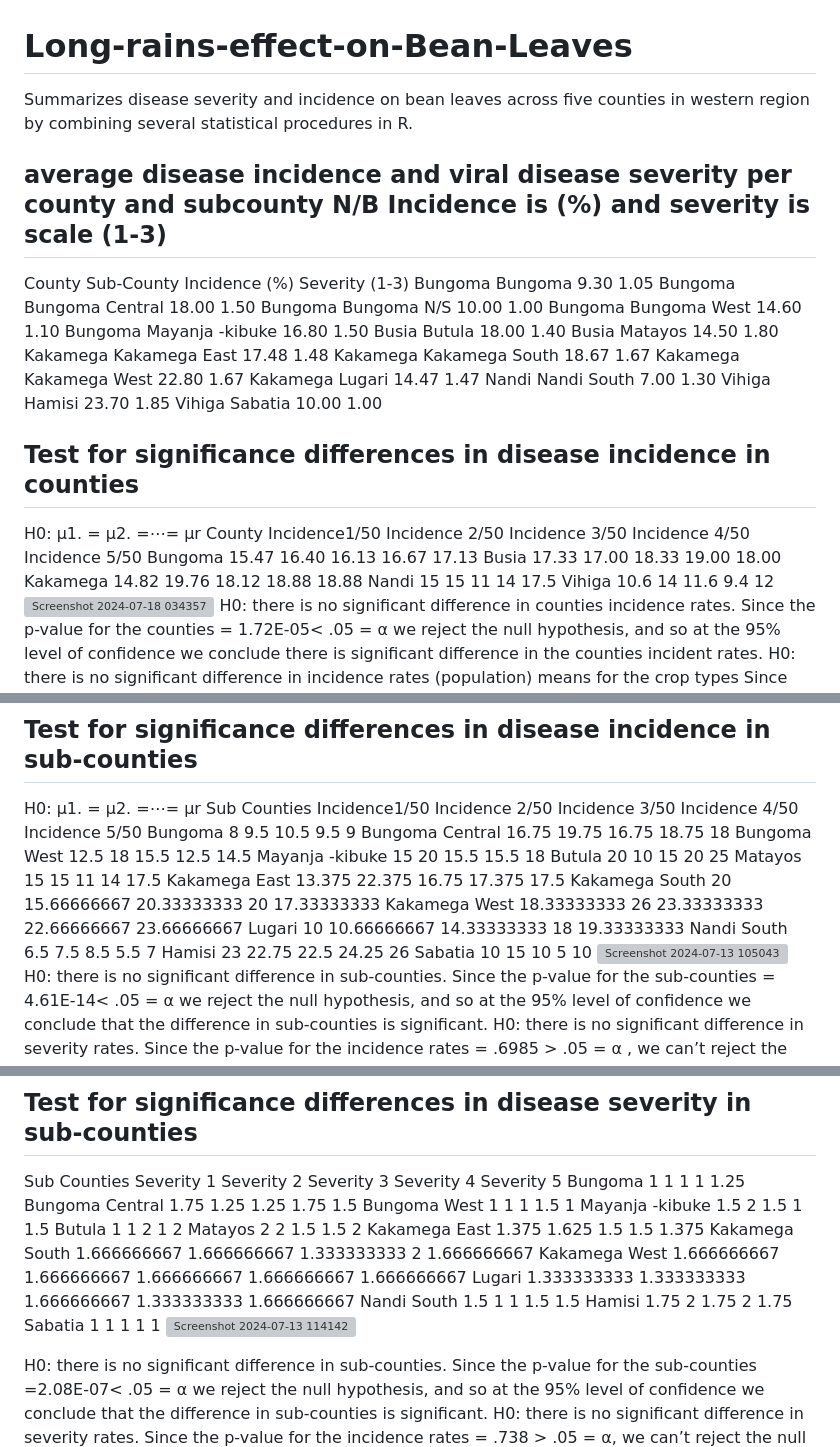
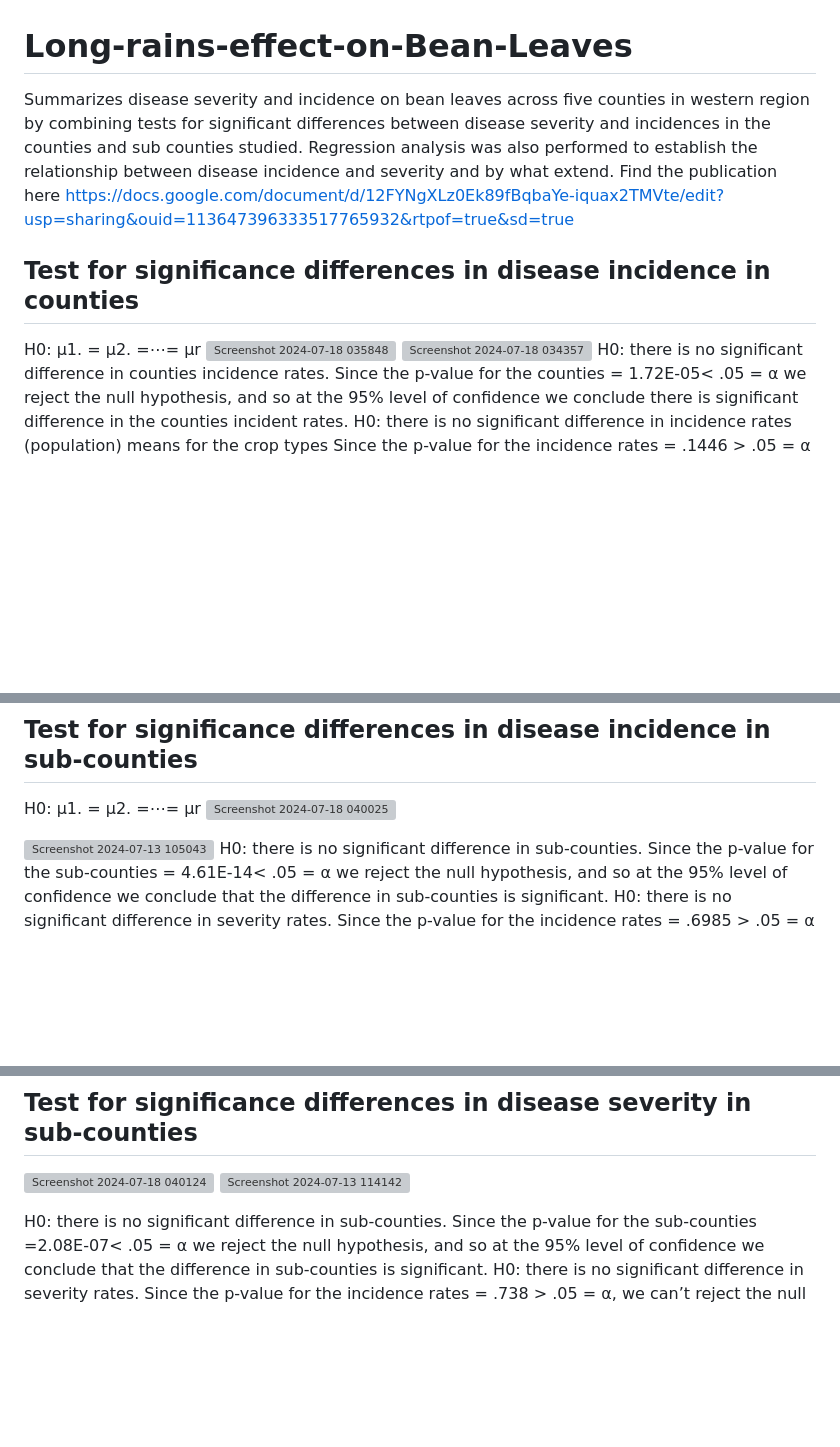
Before and after one commit to Tokyo254/Long-rains-effect-on-Bean-Leaves, a Markdown page: README.md, 3 parts joined by grey strips. Rendered like a GitHub page; blank space fills up the shorter version; grey boxes are pictures that could not be loaded.

```diff
--- a/README.md
+++ b/README.md
@@ -1,29 +1,8 @@
 # Long-rains-effect-on-Bean-Leaves
-Summarizes disease severity and incidence on bean leaves across five counties in western region by combining several statistical procedures in R.
-## average disease incidence and viral disease severity per county and subcounty N/B Incidence is (%) and severity is scale (1-3)
-County	Sub-County	Incidence (%)	Severity (1-3)
-Bungoma	Bungoma	9.30	1.05
-Bungoma	Bungoma Central	18.00	1.50
-Bungoma	Bungoma N/S	10.00	1.00
-Bungoma	Bungoma West	14.60	1.10
-Bungoma	Mayanja -kibuke	16.80	1.50
-Busia	Butula	18.00	1.40
-Busia	Matayos	14.50	1.80
-Kakamega	Kakamega East	17.48	1.48
-Kakamega	Kakamega South	18.67	1.67
-Kakamega	Kakamega West	22.80	1.67
-Kakamega	Lugari	14.47	1.47
-Nandi	Nandi South	7.00	1.30
-Vihiga	Hamisi	23.70	1.85
-Vihiga	Sabatia	10.00	1.00
+Summarizes disease severity and incidence on bean leaves across five counties in western region by combining tests for significant differences between disease severity and incidences in the counties and sub counties studied. Regression analysis was also performed to establish the relationship between disease incidence and severity and by what extend. Find the publication here https://docs.google.com/document/d/12FYNgXLz0Ek89fBqbaYe-iquax2TMVte/edit?usp=sharing&ouid=113647396333517765932&rtpof=true&sd=true
 ## Test for significance differences in disease incidence in counties
 H0: μ1. = μ2. =⋯= μr
-County	Incidence1/50	Incidence 2/50	Incidence 3/50	Incidence 4/50	Incidence 5/50
-Bungoma	15.47	16.40	16.13	16.67	17.13
-Busia	17.33	17.00	18.33	19.00	18.00
-Kakamega	14.82	19.76	18.12	18.88	18.88
-Nandi	15	15	11	14	17.5
-Vihiga	10.6	14	11.6	9.4	12
+![Screenshot 2024-07-18 035848](https://github.com/user-attachments/assets/ca3a6dd4-99d1-48be-a3fc-c841b12d10ad)
 ![Screenshot 2024-07-18 034357](https://github.com/user-attachments/assets/94b5d492-8c19-43fd-8180-53de11b58cf5)
 H0: there is no significant difference in counties incidence rates.
 Since the p-value for the counties = 1.72E-05< .05 = α we reject the null hypothesis, and so at the 95% level of confidence we conclude there is significant difference in the counties incident rates.
@@ -71,20 +45,8 @@ all pairwise comparisons are not significant with an adjusted p-value > 0.05. Th
 
 ## Test for significance differences in disease incidence in sub-counties
 H0: μ1. = μ2. =⋯= μr
-Sub Counties	Incidence1/50	Incidence 2/50	Incidence 3/50	Incidence 4/50	Incidence 5/50
-Bungoma	8	9.5	10.5	9.5	9
-Bungoma Central	16.75	19.75	16.75	18.75	18
-Bungoma West	12.5	18	15.5	12.5	14.5
-Mayanja -kibuke	15	20	15.5	15.5	18
-Butula	20	10	15	20	25
-Matayos	15	15	11	14	17.5
-Kakamega East	13.375	22.375	16.75	17.375	17.5
-Kakamega South	20	15.66666667	20.33333333	20	17.33333333
-Kakamega West	18.33333333	26	23.33333333	22.66666667	23.66666667
-Lugari	10	10.66666667	14.33333333	18	19.33333333
-Nandi South	6.5	7.5	8.5	5.5	7
-Hamisi	23	22.75	22.5	24.25	26
-Sabatia	10	15	10	5	10
+![Screenshot 2024-07-18 040025](https://github.com/user-attachments/assets/d341321e-969e-4273-8e9d-ccfbf72dce95)
+
 ![Screenshot 2024-07-13 105043](https://github.com/user-attachments/assets/577a8e14-acc4-442d-b925-03844625008a)
 H0: there is no significant difference in sub-counties.
 Since the p-value for the sub-counties = 4.61E-14< .05 = α we reject the null hypothesis, and so at the 95% level of confidence we conclude that the difference in sub-counties is significant.
@@ -111,20 +73,7 @@ Nandi South-Matayos
 Nandi South-Mayanja -kibuke
 all pairwise comparisons are significant with an adjusted p-value < 0.05. This indicates no significant differences in incidence rates between the counties listed above.
 ## Test for significance differences in disease severity in sub-counties
-Sub Counties	Severity 1	Severity 2	Severity 3	Severity 4	Severity 5
-Bungoma	1	1	1	1	1.25
-Bungoma Central	1.75	1.25	1.25	1.75	1.5
-Bungoma West	1	1	1	1.5	1
-Mayanja -kibuke	1.5	2	1.5	1	1.5
-Butula	1	1	2	1	2
-Matayos	2	2	1.5	1.5	2
-Kakamega East	1.375	1.625	1.5	1.5	1.375
-Kakamega South	1.666666667	1.666666667	1.333333333	2	1.666666667
-Kakamega West	1.666666667	1.666666667	1.666666667	1.666666667	1.666666667
-Lugari	1.333333333	1.333333333	1.666666667	1.333333333	1.666666667
-Nandi South	1.5	1	1	1.5	1.5
-Hamisi	1.75	2	1.75	2	1.75
-Sabatia	1	1	1	1	1
+![Screenshot 2024-07-18 040124](https://github.com/user-attachments/assets/f45053e1-ceb5-4e1a-b5eb-294302729a3f)
 ![Screenshot 2024-07-13 114142](https://github.com/user-attachments/assets/e8f3cfa5-b9d2-4b79-9a54-6253a4693586)
 
 H0: there is no significant difference in sub-counties.
```
Also changed, not shown: other parts of README.md (+1 -6 lines).
